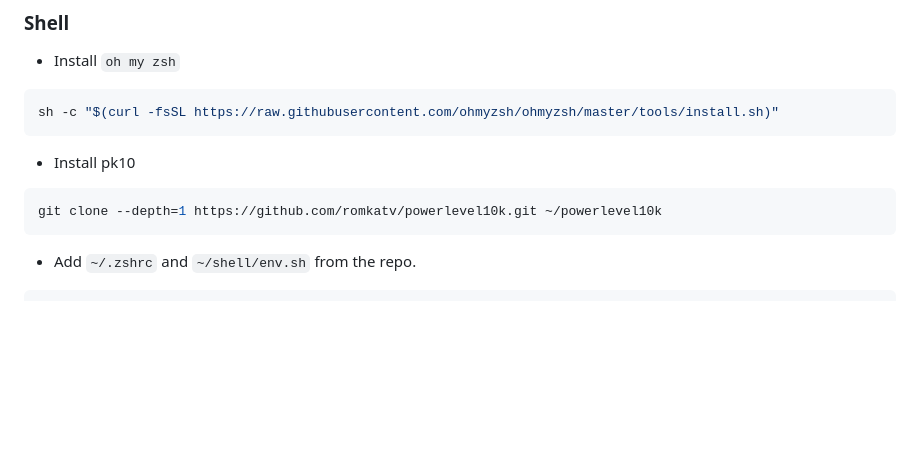
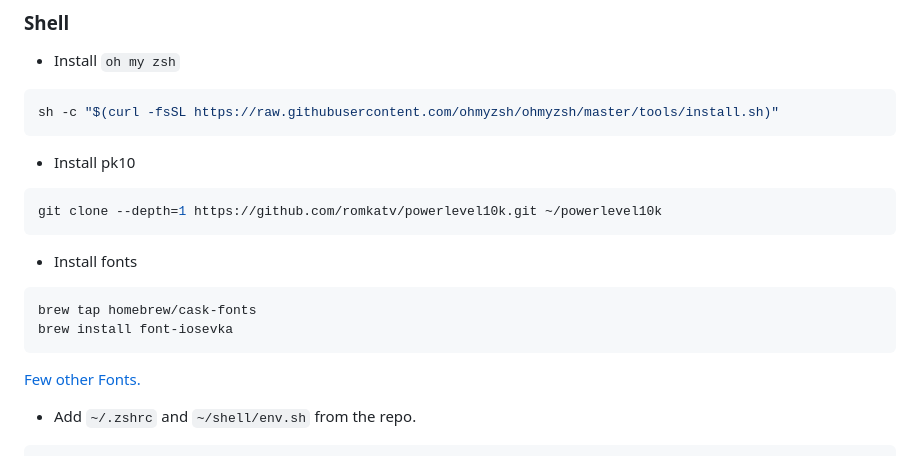
Before and after one commit to mahboobmonnamd/system-setup, a Markdown page: readme.md, the part around the change. Drawn GitHub-style; blank space fills up the shorter version.

````diff
--- a/readme.md
+++ b/readme.md
@@ -45,6 +45,13 @@ sh -c "$(curl -fsSL https://raw.githubusercontent.com/ohmyzsh/ohmyzsh/master/too
 ```sh
 git clone --depth=1 https://github.com/romkatv/powerlevel10k.git ~/powerlevel10k
 ```
+
+- Install fonts
+```sh
+brew tap homebrew/cask-fonts
+brew install font-iosevka
+```
+[Few other Fonts.](https://fonts.google.com/specimen/Source+Code+Pro)
 - Add `~/.zshrc` and `~/shell/env.sh` from the repo.
 ```sh
   code ~/.zshrc
````
